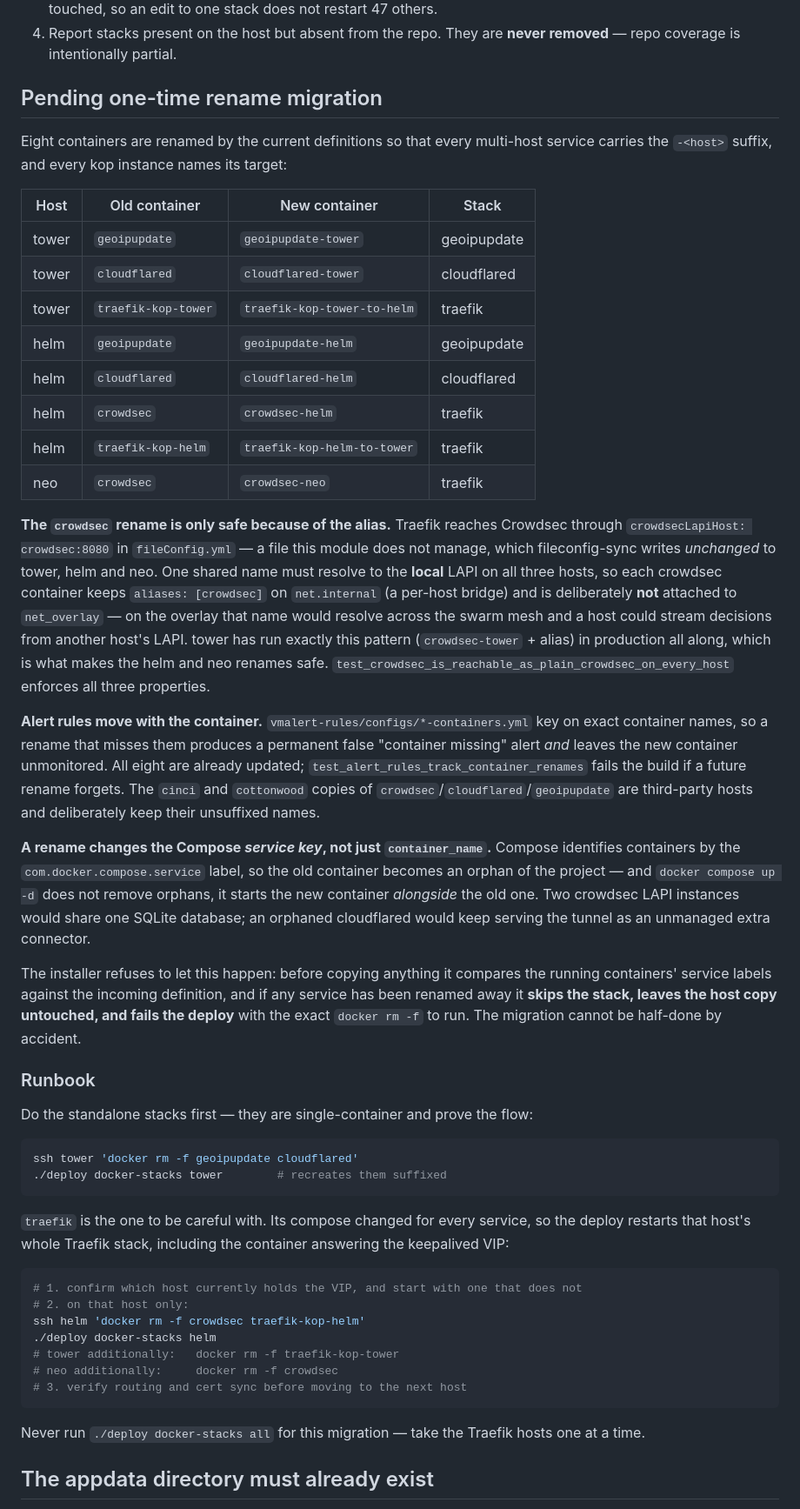
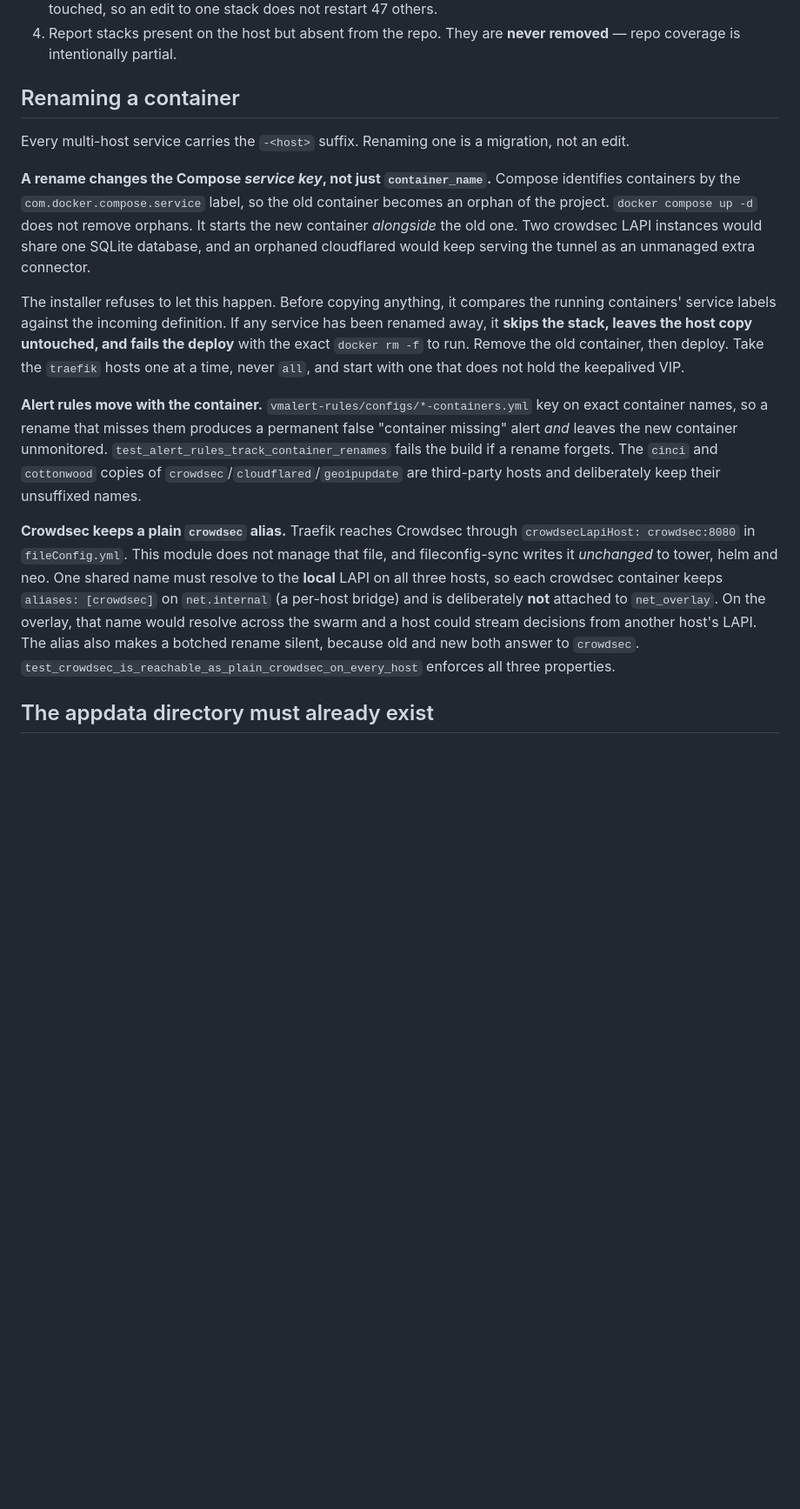
Before and after one commit to freender/homelab, a Markdown page: docker-stacks/README.md, the part around the change. Shown at 87% size. GitHub-like rendering; blank space fills up the shorter version.

Commit message:
docker-stacks README: replace finished rename-migration runbook with standing rename rules

````diff
--- a/docker-stacks/README.md
+++ b/docker-stacks/README.md
@@ -136,80 +136,42 @@ Optional per-host keys:
 4. Report stacks present on the host but absent from the repo. They are **never
    removed** — repo coverage is intentionally partial.
 
-## Pending one-time rename migration
+## Renaming a container
 
-Eight containers are renamed by the current definitions so that every multi-host
-service carries the `-<host>` suffix, and every kop instance names its target:
+Every multi-host service carries the `-<host>` suffix. Renaming one is a migration,
+not an edit.
 
-| Host | Old container | New container | Stack |
-| --- | --- | --- | --- |
-| tower | `geoipupdate` | `geoipupdate-tower` | geoipupdate |
-| tower | `cloudflared` | `cloudflared-tower` | cloudflared |
-| tower | `traefik-kop-tower` | `traefik-kop-tower-to-helm` | traefik |
-| helm | `geoipupdate` | `geoipupdate-helm` | geoipupdate |
-| helm | `cloudflared` | `cloudflared-helm` | cloudflared |
-| helm | `crowdsec` | `crowdsec-helm` | traefik |
-| helm | `traefik-kop-helm` | `traefik-kop-helm-to-tower` | traefik |
-| neo | `crowdsec` | `crowdsec-neo` | traefik |
+**A rename changes the Compose *service key*, not just `container_name`.** Compose
+identifies containers by the `com.docker.compose.service` label, so the old
+container becomes an orphan of the project. `docker compose up -d` does not remove
+orphans. It starts the new container *alongside* the old one. Two crowdsec LAPI
+instances would share one SQLite database, and an orphaned cloudflared would keep
+serving the tunnel as an unmanaged extra connector.
 
-**The `crowdsec` rename is only safe because of the alias.** Traefik reaches
-Crowdsec through `crowdsecLapiHost: crowdsec:8080` in `fileConfig.yml` — a file
-this module does not manage, which fileconfig-sync writes *unchanged* to tower,
-helm and neo. One shared name must resolve to the **local** LAPI on all three
-hosts, so each crowdsec container keeps `aliases: [crowdsec]` on `net.internal`
-(a per-host bridge) and is deliberately **not** attached to `net_overlay` — on the
-overlay that name would resolve across the swarm mesh and a host could stream
-decisions from another host's LAPI. tower has run exactly this pattern
-(`crowdsec-tower` + alias) in production all along, which is what makes the helm
-and neo renames safe. `test_crowdsec_is_reachable_as_plain_crowdsec_on_every_host`
-enforces all three properties.
+The installer refuses to let this happen. Before copying anything, it compares the
+running containers' service labels against the incoming definition. If any service
+has been renamed away, it **skips the stack, leaves the host copy untouched, and
+fails the deploy** with the exact `docker rm -f` to run. Remove the old container,
+then deploy. Take the `traefik` hosts one at a time, never `all`, and start with one
+that does not hold the keepalived VIP.
 
 **Alert rules move with the container.** `vmalert-rules/configs/*-containers.yml`
 key on exact container names, so a rename that misses them produces a permanent
-false "container missing" alert *and* leaves the new container unmonitored. All
-eight are already updated; `test_alert_rules_track_container_renames` fails the
-build if a future rename forgets. The `cinci` and `cottonwood` copies of
-`crowdsec`/`cloudflared`/`geoipupdate` are third-party hosts and deliberately keep
-their unsuffixed names.
+false "container missing" alert *and* leaves the new container unmonitored.
+`test_alert_rules_track_container_renames` fails the build if a rename forgets. The
+`cinci` and `cottonwood` copies of `crowdsec`/`cloudflared`/`geoipupdate` are
+third-party hosts and deliberately keep their unsuffixed names.
 
-**A rename changes the Compose *service key*, not just `container_name`.** Compose
-identifies containers by the `com.docker.compose.service` label, so the old
-container becomes an orphan of the project — and `docker compose up -d` does not
-remove orphans, it starts the new container *alongside* the old one. Two crowdsec
-LAPI instances would share one SQLite database; an orphaned cloudflared would
-keep serving the tunnel as an unmanaged extra connector.
-
-The installer refuses to let this happen: before copying anything it compares the
-running containers' service labels against the incoming definition, and if any
-service has been renamed away it **skips the stack, leaves the host copy untouched,
-and fails the deploy** with the exact `docker rm -f` to run. The migration cannot be
-half-done by accident.
-
-### Runbook
-
-Do the standalone stacks first — they are single-container and prove the flow:
-
-```bash
-ssh tower 'docker rm -f geoipupdate cloudflared'
-./deploy docker-stacks tower        # recreates them suffixed
-```
-
-`traefik` is the one to be careful with. Its compose changed for every service, so
-the deploy restarts that host's whole Traefik stack, including the container
-answering the keepalived VIP:
-
-```bash
-# 1. confirm which host currently holds the VIP, and start with one that does not
-# 2. on that host only:
-ssh helm 'docker rm -f crowdsec traefik-kop-helm'
-./deploy docker-stacks helm
-# tower additionally:   docker rm -f traefik-kop-tower
-# neo additionally:     docker rm -f crowdsec
-# 3. verify routing and cert sync before moving to the next host
-```
-
-Never run `./deploy docker-stacks all` for this migration — take the Traefik hosts
-one at a time.
+**Crowdsec keeps a plain `crowdsec` alias.** Traefik reaches Crowdsec through
+`crowdsecLapiHost: crowdsec:8080` in `fileConfig.yml`. This module does not manage
+that file, and fileconfig-sync writes it *unchanged* to tower, helm and neo. One
+shared name must resolve to the **local** LAPI on all three hosts, so each crowdsec
+container keeps `aliases: [crowdsec]` on `net.internal` (a per-host bridge) and is
+deliberately **not** attached to `net_overlay`. On the overlay, that name would
+resolve across the swarm and a host could stream decisions from another host's
+LAPI. The alias also makes a botched rename silent, because old and new both answer
+to `crowdsec`. `test_crowdsec_is_reachable_as_plain_crowdsec_on_every_host` enforces
+all three properties.
 
 ## The appdata directory must already exist
 
````
